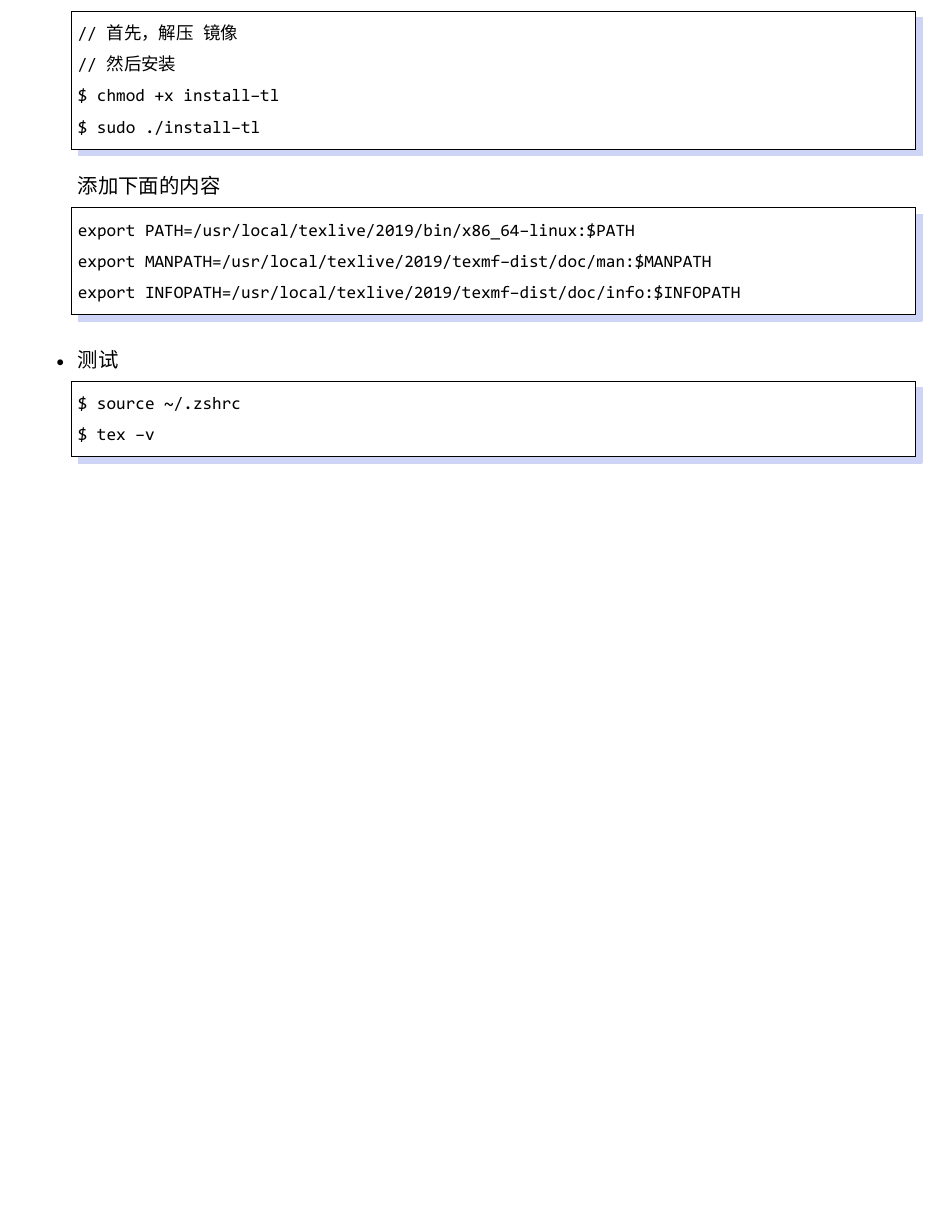
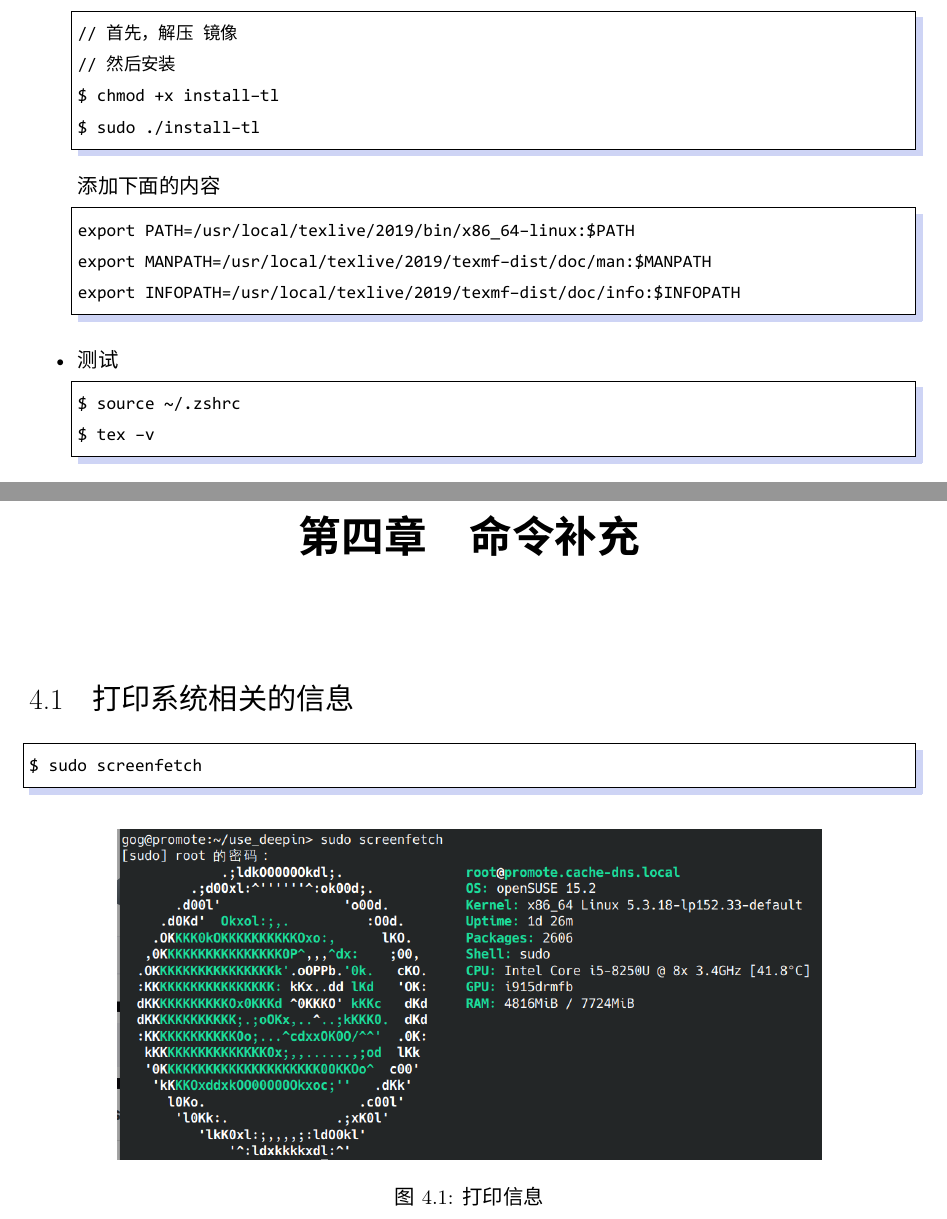
Before and after one commit to JackLovel/about_some_deepin, a LaTeX book (main.tex, which reads chapter4.tex): part of page 12 of 13 before the commit and two parts of pages 12 and 13 of 14 after it, the two joined at a grey line, cut so that both start at the same text, the shorter picture padded with empty space. Compiled offline with XeLaTeX; a missing font is replaced by an installed copy or a similar font.

Commit message:
添加其他命令

```diff
--- a/chapter4.tex
+++ b/chapter4.tex
@@ -1,2 +1,21 @@
 % todo
 %\section{基本命令}
+
+\chapter{命令补充}
+\section{打印系统相关的信息}
+
+\begin{lstlisting}
+$ sudo screenfetch
+\end{lstlisting}
+
+% screenfetch
+% h: 当前位置(here)。将图形放置在正文文本中给出该图形环境的地方。如果本页所剩的页面不够，这一参数将不起作用。
+% t: 顶部(top)。将图形放置在页面的顶部
+% b: 底部(button)。将图形放置在页面的底部
+% p: 独立一页(page)。将图形放置在一只允许有浮动对象的页面上。
+\begin{figure}[htp]
+    \centering
+    \includegraphics[width=0.8\textwidth]{./img/screenfetch.png} %
+    \caption{打印信息} %caption是图片的标题
+    \label{screenfetch} %此处的label相当于一个图片的专属标志，目的是方便上下文的引用
+\end{figure}
--- a/main.tex
+++ b/main.tex
@@ -10,6 +10,8 @@
 \usepackage{fancyhdr}
 \usepackage{cite}
 \usepackage[super]{gbt7714} % 中文文献包
+\usepackage{graphicx} % 导入图片包
+\usepackage{subfig}
 
 % consolas
 \newfontfamily\consolas{Consolas}
```
Also changed, not shown: img/screenfetch.png (added), main.pdf (added).
